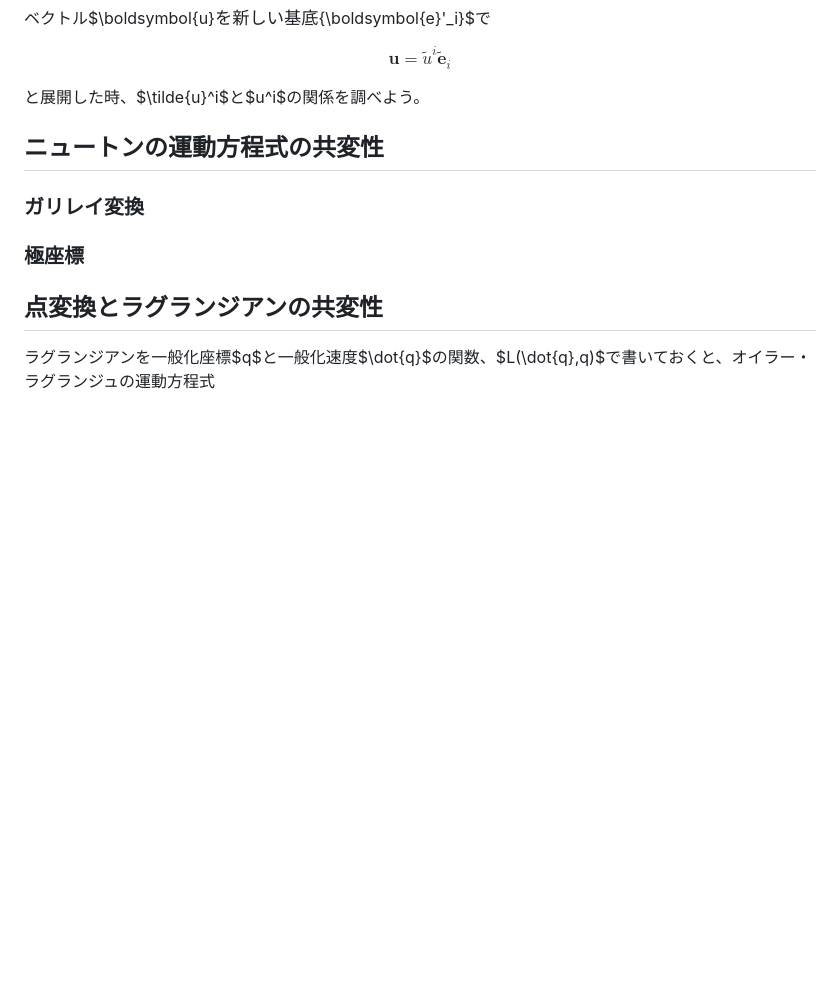
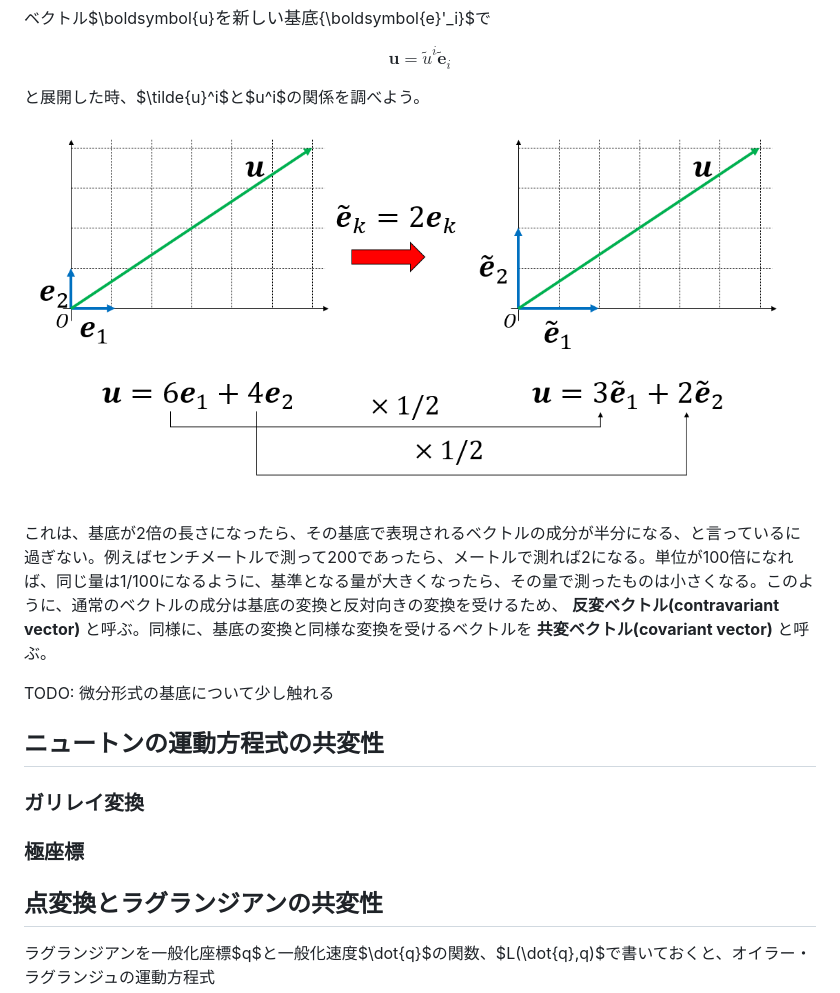
Before and after one commit to kaityo256/classical_mechanics, a Markdown page: lagrangian/README.md, the part around the change. GitHub-like rendering; pictures changed too: lagrangian/fig/contravariant_vector.png (added); blank space fills up the shorter version.

Commit message:
:memo: 反変ベクトル

```diff
--- a/lagrangian/README.md
+++ b/lagrangian/README.md
@@ -25,6 +25,12 @@ $$
 $$
 
 と展開した時、$\tilde{u}^i$と$u^i$の関係を調べよう。
+
+![反変ベクトル](fig/contravariant_vector.png)
+
+これは、基底が2倍の長さになったら、その基底で表現されるベクトルの成分が半分になる、と言っているに過ぎない。例えばセンチメートルで測って200であったら、メートルで測れば2になる。単位が100倍になれば、同じ量は1/100になるように、基準となる量が大きくなったら、その量で測ったものは小さくなる。このように、通常のベクトルの成分は基底の変換と反対向きの変換を受けるため、 **反変ベクトル(contravariant vector)** と呼ぶ。同様に、基底の変換と同様な変換を受けるベクトルを **共変ベクトル(covariant vector)** と呼ぶ。
+
+TODO: 微分形式の基底について少し触れる
 
 ## ニュートンの運動方程式の共変性
 
```
Also changed, not shown: 2 other files.
